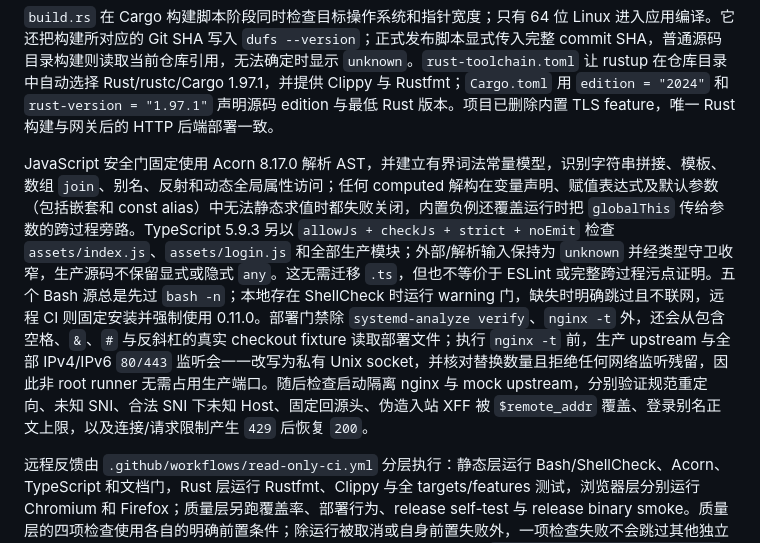
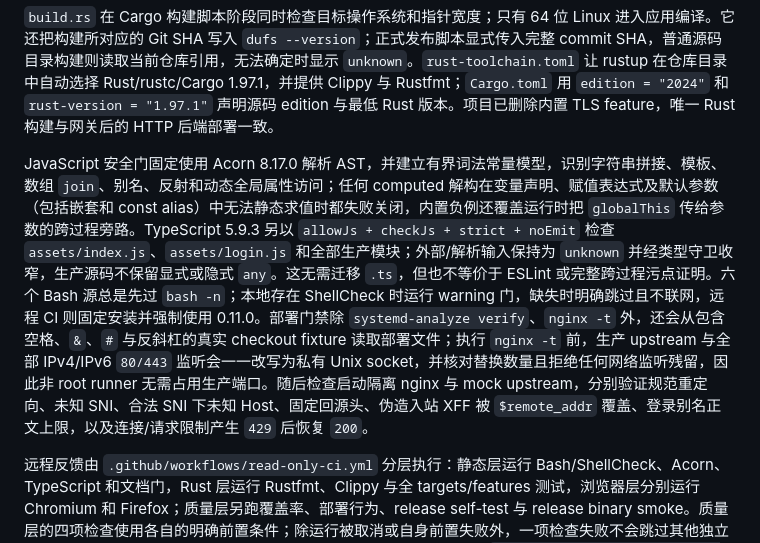
Before and after one commit to isarmg/dufs-ram, a Markdown page: docs/project-workflow.md, the part around the change. GitHub-like rendering.

```diff
--- a/docs/project-workflow.md
+++ b/docs/project-workflow.md
@@ -1009,7 +1009,7 @@ flowchart TD
 
 `build.rs` 在 Cargo 构建脚本阶段同时检查目标操作系统和指针宽度；只有 64 位 Linux 进入应用编译。它还把构建所对应的 Git SHA 写入 `dufs --version`；正式发布脚本显式传入完整 commit SHA，普通源码目录构建则读取当前仓库引用，无法确定时显示 `unknown`。`rust-toolchain.toml` 让 rustup 在仓库目录中自动选择 Rust/rustc/Cargo 1.97.1，并提供 Clippy 与 Rustfmt；`Cargo.toml` 用 `edition = "2024"` 和 `rust-version = "1.97.1"` 声明源码 edition 与最低 Rust 版本。项目已删除内置 TLS feature，唯一 Rust 构建与网关后的 HTTP 后端部署一致。
 
-JavaScript 安全门固定使用 Acorn 8.17.0 解析 AST，并建立有界词法常量模型，识别字符串拼接、模板、数组 `join`、别名、反射和动态全局属性访问；任何 computed 解构在变量声明、赋值表达式及默认参数（包括嵌套和 const alias）中无法静态求值时都失败关闭，内置负例还覆盖运行时把 `globalThis` 传给参数的跨过程旁路。TypeScript 5.9.3 另以 `allowJs + checkJs + strict + noEmit` 检查 `assets/index.js`、`assets/login.js` 和全部生产模块；外部/解析输入保持为 `unknown` 并经类型守卫收窄，生产源码不保留显式或隐式 `any`。这无需迁移 `.ts`，但也不等价于 ESLint 或完整跨过程污点证明。五个 Bash 源总是先过 `bash -n`；本地存在 ShellCheck 时运行 warning 门，缺失时明确跳过且不联网，远程 CI 则固定安装并强制使用 0.11.0。部署门禁除 `systemd-analyze verify`、`nginx -t` 外，还会从包含空格、`&`、`#` 与反斜杠的真实 checkout fixture 读取部署文件；执行 `nginx -t` 前，生产 upstream 与全部 IPv4/IPv6 `80/443` 监听会一一改写为私有 Unix socket，并核对替换数量且拒绝任何网络监听残留，因此非 root runner 无需占用生产端口。随后检查启动隔离 nginx 与 mock upstream，分别验证规范重定向、未知 SNI、合法 SNI 下未知 Host、固定回源头、伪造入站 XFF 被 `$remote_addr` 覆盖、登录别名正文上限，以及连接/请求限制产生 `429` 后恢复 `200`。
+JavaScript 安全门固定使用 Acorn 8.17.0 解析 AST，并建立有界词法常量模型，识别字符串拼接、模板、数组 `join`、别名、反射和动态全局属性访问；任何 computed 解构在变量声明、赋值表达式及默认参数（包括嵌套和 const alias）中无法静态求值时都失败关闭，内置负例还覆盖运行时把 `globalThis` 传给参数的跨过程旁路。TypeScript 5.9.3 另以 `allowJs + checkJs + strict + noEmit` 检查 `assets/index.js`、`assets/login.js` 和全部生产模块；外部/解析输入保持为 `unknown` 并经类型守卫收窄，生产源码不保留显式或隐式 `any`。这无需迁移 `.ts`，但也不等价于 ESLint 或完整跨过程污点证明。六个 Bash 源总是先过 `bash -n`；本地存在 ShellCheck 时运行 warning 门，缺失时明确跳过且不联网，远程 CI 则固定安装并强制使用 0.11.0。部署门禁除 `systemd-analyze verify`、`nginx -t` 外，还会从包含空格、`&`、`#` 与反斜杠的真实 checkout fixture 读取部署文件；执行 `nginx -t` 前，生产 upstream 与全部 IPv4/IPv6 `80/443` 监听会一一改写为私有 Unix socket，并核对替换数量且拒绝任何网络监听残留，因此非 root runner 无需占用生产端口。随后检查启动隔离 nginx 与 mock upstream，分别验证规范重定向、未知 SNI、合法 SNI 下未知 Host、固定回源头、伪造入站 XFF 被 `$remote_addr` 覆盖、登录别名正文上限，以及连接/请求限制产生 `429` 后恢复 `200`。
 
 远程反馈由 `.github/workflows/read-only-ci.yml` 分层执行：静态层运行 Bash/ShellCheck、Acorn、TypeScript 和文档门，Rust 层运行 Rustfmt、Clippy 与全 targets/features 测试，浏览器层分别运行 Chromium 和 Firefox；质量层另跑覆盖率、部署行为、release self-test 与 release binary smoke。质量层的四项检查使用各自的明确前置条件；除运行被取消或自身前置失败外，一项检查失败不会跳过其他独立项，单次运行可同时报告更多真实根因而不制造缺少工具的级联错误。`.github/workflows/dependency-audit.yml` 在依赖清单变更及每周计划任务上运行 RustSec/npm audit，并把 yanked crate 作为失败；`.github/workflows/performance.yml` 每周用 release 构建扫描十万真实目录项并对首屏 30 秒宽松基线失败关闭；`.github/workflows/formal-release-e2e.yml` 在 tag、每周及人工触发时用临时 Ed25519 密钥真实执行完整正式包入口并独立复核输出，但不上传制品。这些工作流只有 `contents: read`，checkout 不保留凭据，Action 固定完整 commit SHA；最低 Node 18.20.8 另有兼容任务，常规 Node 24.8.0、Rust 1.97.1、ShellCheck 0.11.0 及下载工具归档摘要均固定，其中分层只读与性能任务把托管 `ubuntu-24.04` 镜像的实际 `ImageVersion` 和工具版本写入日志。这些矩阵不接触生产签名密钥，也不创建或修改远端 tag/GitHub Release；正式包 E2E 只在隔离 clone 中创建临时本地 tag，且不能替代发布者对最终远端 tag 的批准。
 
```
Also changed, not shown: docs/feature-inventory-and-tradeoffs.md (+1 -1 lines).
